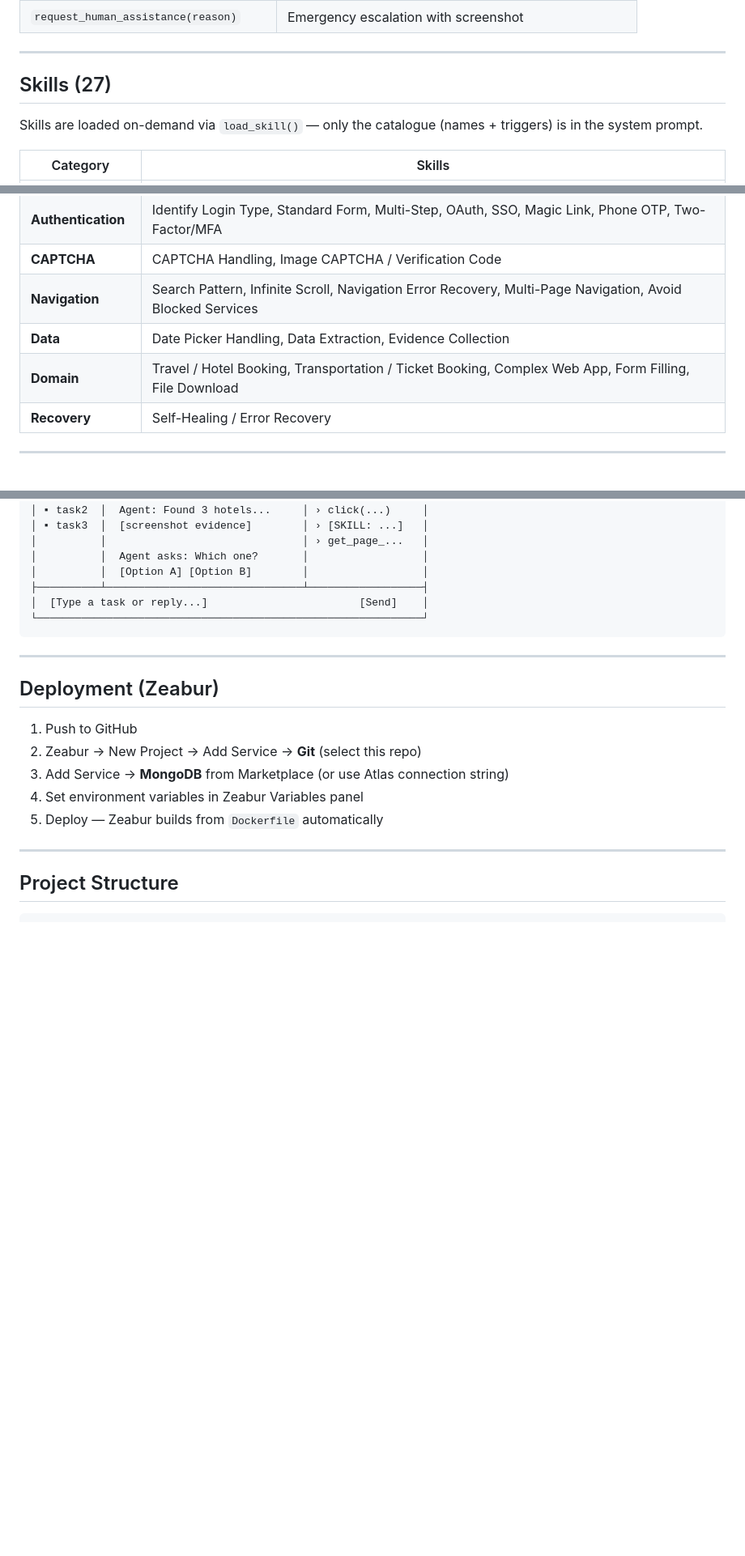
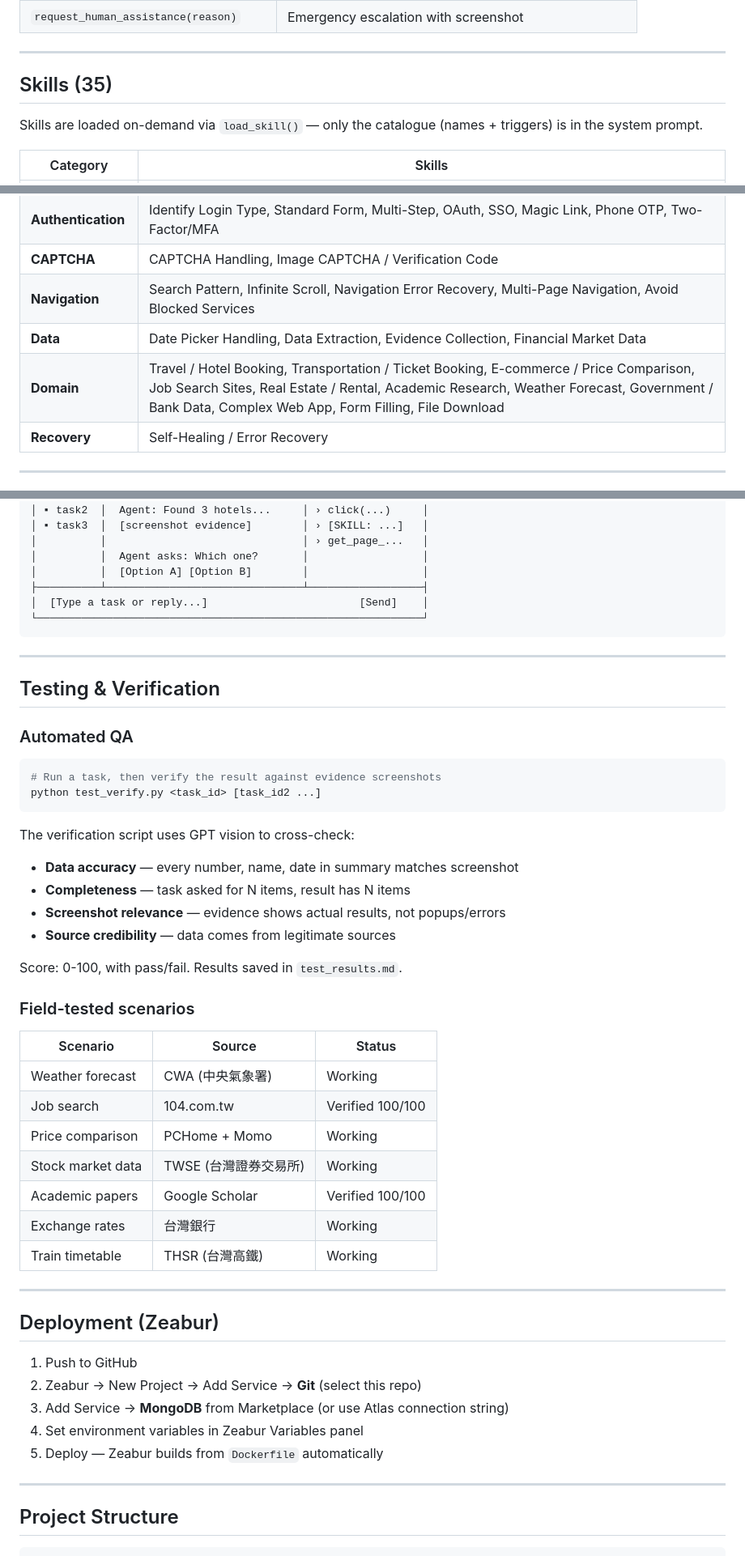
Before and after one commit to bwinken/browser-automation-agent, a Markdown page: README.md, 3 parts joined by grey strips. Shown at 81% size. Drawn GitHub-style; blank space fills up the shorter version.

````diff
--- a/README.md
+++ b/README.md
@@ -255,7 +255,7 @@ completed → running (via /continue) → completed
 
 ---
 
-## Skills (27)
+## Skills (35)
 
 Skills are loaded on-demand via `load_skill()` — only the catalogue (names + triggers) is in the system prompt.
 
@@ -265,8 +265,8 @@ Skills are loaded on-demand via `load_skill()` — only the catalogue (names + t
 | **Authentication** | Identify Login Type, Standard Form, Multi-Step, OAuth, SSO, Magic Link, Phone OTP, Two-Factor/MFA |
 | **CAPTCHA** | CAPTCHA Handling, Image CAPTCHA / Verification Code |
 | **Navigation** | Search Pattern, Infinite Scroll, Navigation Error Recovery, Multi-Page Navigation, Avoid Blocked Services |
-| **Data** | Date Picker Handling, Data Extraction, Evidence Collection |
-| **Domain** | Travel / Hotel Booking, Transportation / Ticket Booking, Complex Web App, Form Filling, File Download |
+| **Data** | Date Picker Handling, Data Extraction, Evidence Collection, Financial Market Data |
+| **Domain** | Travel / Hotel Booking, Transportation / Ticket Booking, E-commerce / Price Comparison, Job Search Sites, Real Estate / Rental, Academic Research, Weather Forecast, Government / Bank Data, Complex Web App, Form Filling, File Download |
 | **Recovery** | Self-Healing / Error Recovery |
 
 ---
@@ -289,6 +289,37 @@ Chat-based interface with three panels:
 │  [Type a task or reply...]                        [Send]    │
 └─────────────────────────────────────────────────────────────┘
 ```
+
+---
+
+## Testing & Verification
+
+### Automated QA
+
+```bash
+# Run a task, then verify the result against evidence screenshots
+python test_verify.py <task_id> [task_id2 ...]
+```
+
+The verification script uses GPT vision to cross-check:
+- **Data accuracy** — every number, name, date in summary matches screenshot
+- **Completeness** — task asked for N items, result has N items
+- **Screenshot relevance** — evidence shows actual results, not popups/errors
+- **Source credibility** — data comes from legitimate sources
+
+Score: 0-100, with pass/fail. Results saved in `test_results.md`.
+
+### Field-tested scenarios
+
+| Scenario | Source | Status |
+|---|---|---|
+| Weather forecast | CWA (中央氣象署) | Working |
+| Job search | 104.com.tw | Verified 100/100 |
+| Price comparison | PCHome + Momo | Working |
+| Stock market data | TWSE (台灣證券交易所) | Working |
+| Academic papers | Google Scholar | Verified 100/100 |
+| Exchange rates | 台灣銀行 | Working |
+| Train timetable | THSR (台灣高鐵) | Working |
 
 ---
 
````
Also changed, not shown: other parts of README.md (+3 -1 lines), CHANGELOG.md (+47 -0 lines), test_results.md (added, +53 -0 lines).
